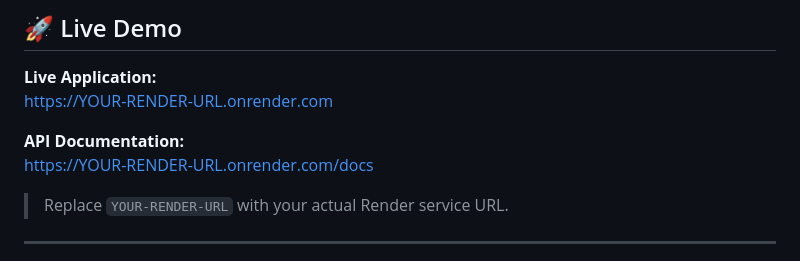
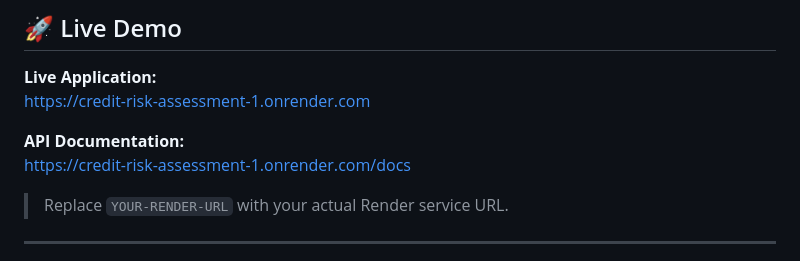
Before and after one commit to Ujjwal226/Credit-Risk-Assessment-, a Markdown page: README.md, the part around the change. Drawn GitHub-style.

```diff
--- a/README.md
+++ b/README.md
@@ -9,10 +9,11 @@ The project covers the complete ML workflow — from data preprocessing and mode
 ## 🚀 Live Demo
 
 **Live Application:**
-https://YOUR-RENDER-URL.onrender.com
+https://credit-risk-assessment-1.onrender.com
 
 **API Documentation:**
-https://YOUR-RENDER-URL.onrender.com/docs
+https://credit-risk-assessment-1.onrender.com/docs
+
 
 > Replace `YOUR-RENDER-URL` with your actual Render service URL.
 
```
